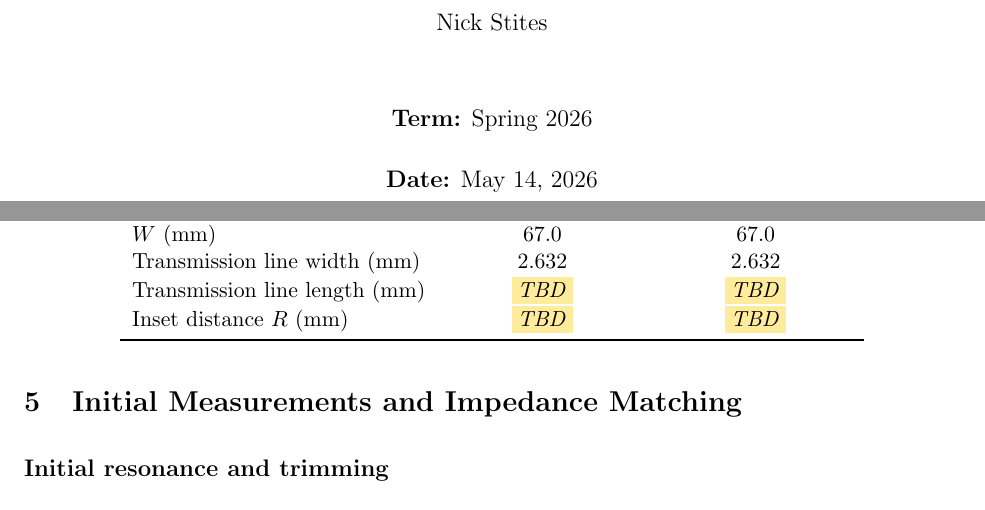
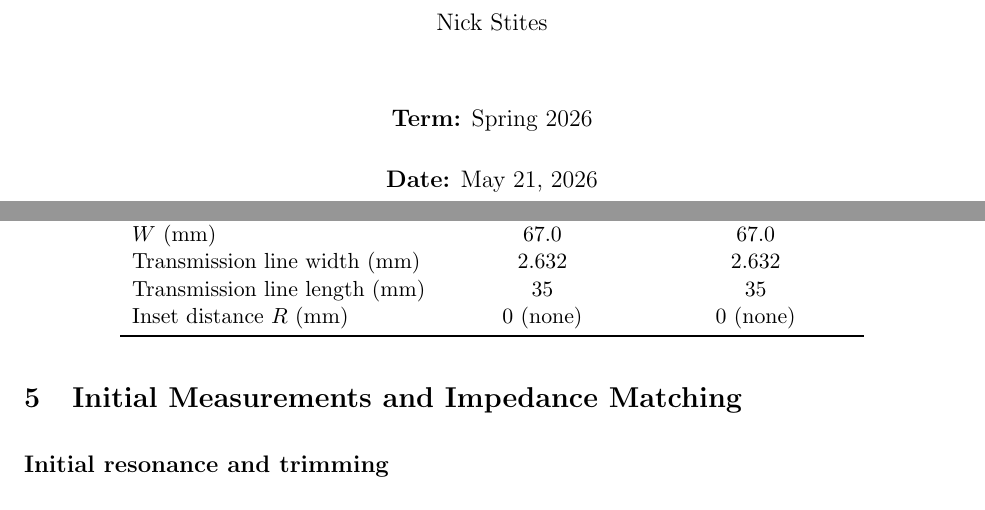
Before and after one commit to BaoPSU/ECE332-EMAG-II-Portland-State-University, a LaTeX document (Labs/Lab 4/ECE332_Lab4_PatchAntenna_Official_latex.tex): two parts of pages 1 and 6 of 14, joined at a grey line, cut so that both start at the same text. Compiled offline with pdfLaTeX.

Commit message:
Lab 4: fill in transmission line length (35 mm), inset R=0 (no cut), update date to May 21 2026

```diff
--- a/Labs/Lab 4/ECE332_Lab4_PatchAntenna_Official_latex.tex
+++ b/Labs/Lab 4/ECE332_Lab4_PatchAntenna_Official_latex.tex
@@ -44,7 +44,7 @@
 \vspace{1cm}
 {\large \textbf{Term:} Spring 2026 \par}
 \vspace{0.4cm}
-{\large \textbf{Date:} May 14, 2026 \par}
+{\large \textbf{Date:} May 21, 2026 \par}
 \vspace{2cm}
 \end{titlepage}
 
@@ -176,8 +176,8 @@ $L$ initial cut (mm)              & 30.0  & 30.0  \\
 $L$ after trim (mm)               & 26.0  & 26.7  \\
 $W$ (mm)                          & 67.0  & 67.0  \\
 Transmission line width (mm)      & 2.632 & 2.632 \\
-Transmission line length (mm)     & \fb{TBD} & \fb{TBD} \\
-Inset distance $R$ (mm)           & \fb{TBD} & \fb{TBD} \\
+Transmission line length (mm)     & 35    & 35    \\
+Inset distance $R$ (mm)           & 0 (none) & 0 (none) \\
 \bottomrule
 \end{tabular}
 \end{center}
```
